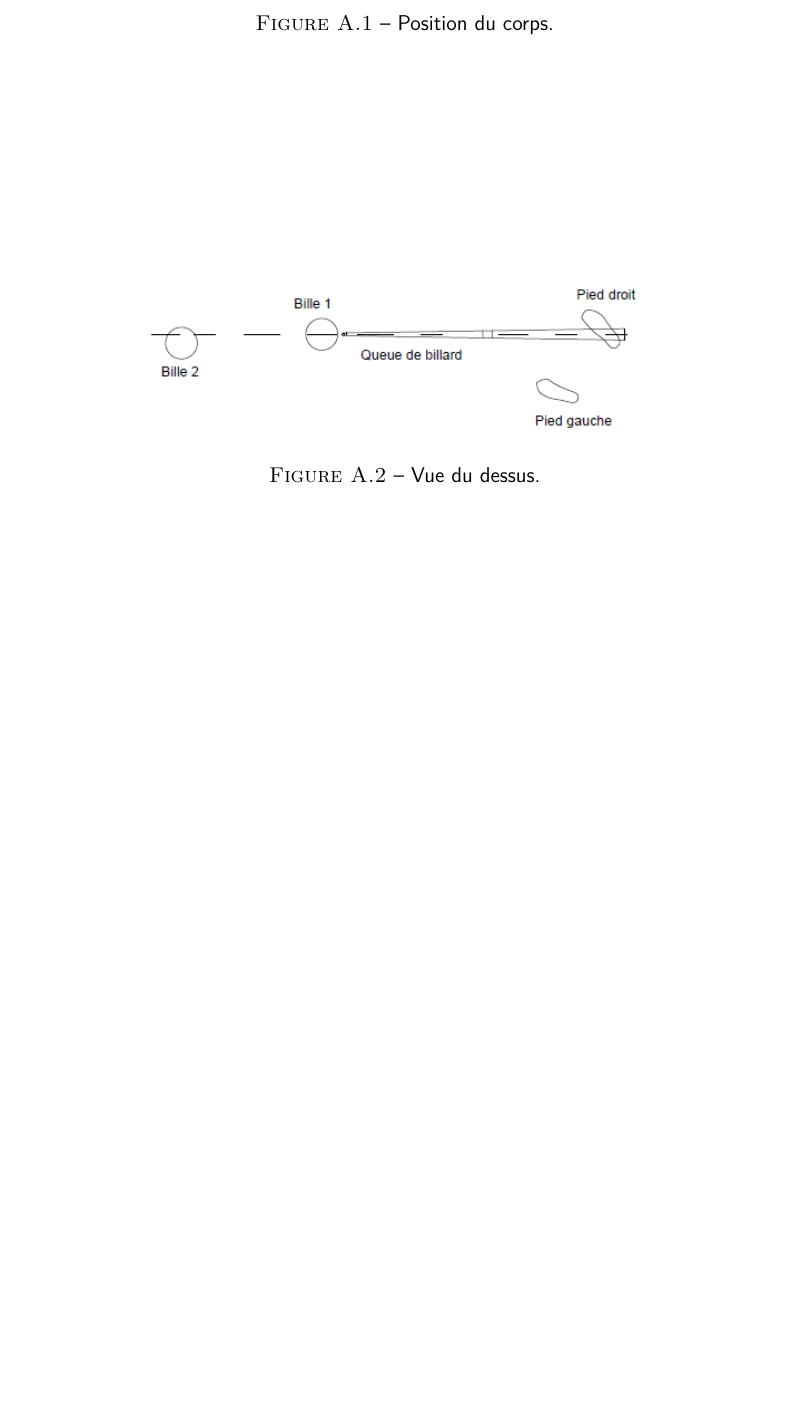
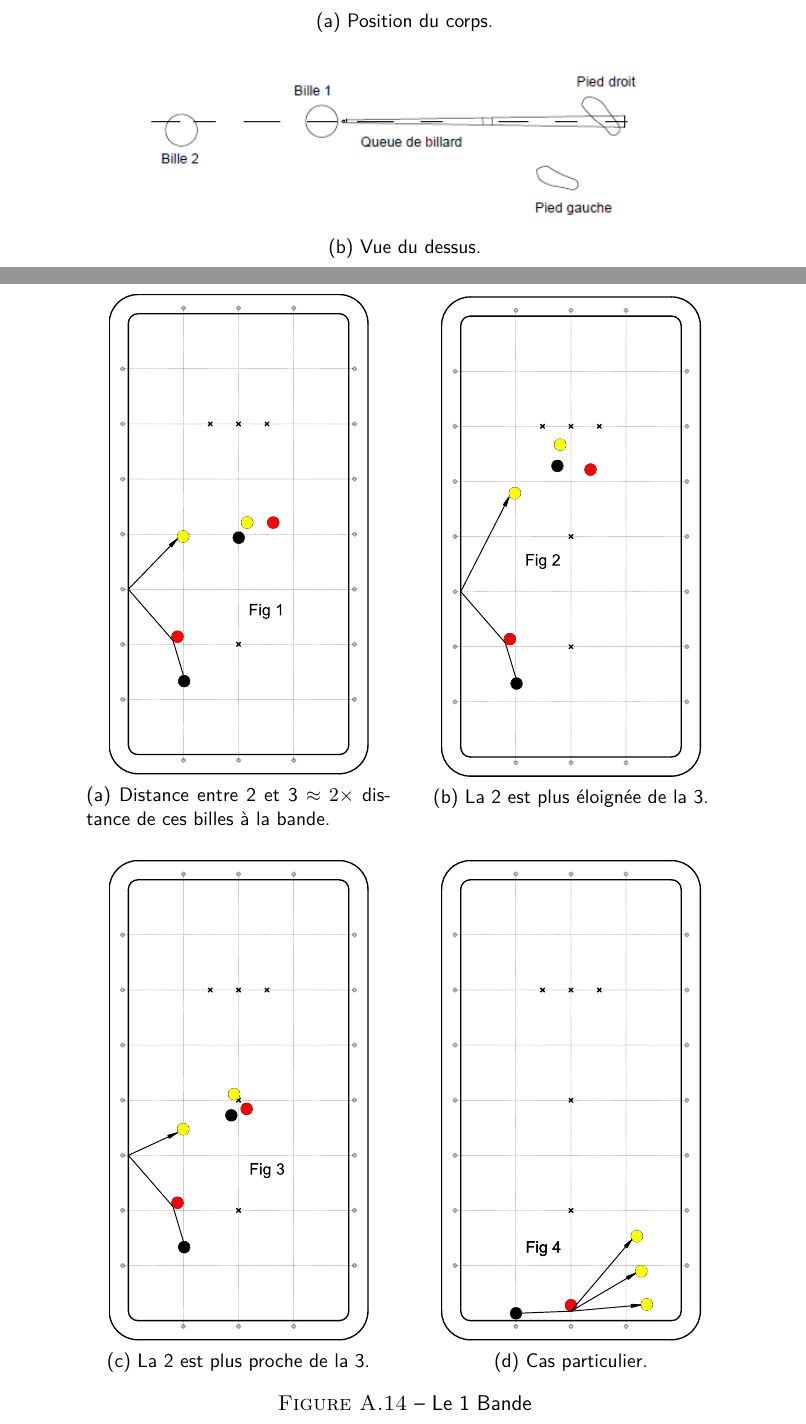
Before and after one commit to bcornelusse/CoursAndreTex, a LaTeX book (book.tex, which reads A/A01.tex, A/A10.tex): part of page 9 of 133 before the commit and two parts of pages 9 and 27 of 129 after it, the two joined at a grey line, cut so that both start at the same text, the shorter picture padded with empty space. Compiled offline with pdfLaTeX; the source files are stored in an older character set and shown here as Unicode.

Commit message:
Sous-figures

```diff
--- a/A/A01.tex
+++ b/A/A01.tex
@@ -25,13 +25,20 @@ joueur est située à la verticale de cette droite (\autoref{fig:a01-b}).
 
 \begin{figure}
 	\centering
+	\begin{subfigure}[b]{\textwidth}
+		\centering
 		\includegraphics[width=0.7\linewidth]{A/imagesA/A01-a}
 		\caption{Position du corps.}
 		\label{fig:a01-a}
-\end{figure}
-\begin{figure}
+	\end{subfigure} \\[\baselineskip]
+	\centering
+	\begin{subfigure}[b]{\textwidth}
 		\centering
 		\includegraphics[width=0.7\linewidth]{A/imagesA/A01-b}
 		\caption{Vue du dessus.}
 		\label{fig:a01-b}
+	\end{subfigure}
+	\label{fig:a01}
+	\caption{Position du corps}
 \end{figure}
+\clearpage
--- a/A/A10.tex
+++ b/A/A10.tex
@@ -51,7 +51,31 @@ Remarque :
 	soient dans un « chapeau », assurant ainsi la suite de la série...
 \end{itemize}
 
-\begin{figure}[htb]
+\begin{figure}
 	\centering
-	\includegraphics[width=0.85\linewidth]{A/imagesA/A10-01.pdf}
+	\begin{subfigure}[b]{0.4\textwidth}
+		\centering
+		\includegraphics[width=0.85\linewidth]{A/imagesA/A10-01.pdf}
+		\caption{Distance entre 2 et 3 $\approx 2 \times$
+			distance de ces billes à la bande.}
+		\label{fig:a10-1}
+	\end{subfigure}
+	\quad
+	\begin{subfigure}[b]{0.4\textwidth}
+		\centering
+		\includegraphics[width=0.85\linewidth]{A/imagesA/A10-02.pdf}
+		\caption{La 2 est plus éloignée de la 3.\\[\baselineskip] }
+		\label{fig:a10-2}
+	\end{subfigure} \\[\baselineskip]
+	\begin{subfigure}[b]{0.4\textwidth}
+		\centering		\includegraphics[width=0.85\linewidth]{A/imagesA/A10-03.pdf}
+		\caption{La 2 est plus proche de la 3.}
+		\label{fig:a10-3}
+	\end{subfigure}
+	\quad
+	\begin{subfigure}[b]{0.4\textwidth}
+		\centering		\includegraphics[width=0.85\linewidth]{A/imagesA/A10-04.pdf}
+		\caption{Cas particulier.}
+		\label{fig:a10-4}
+	\end{subfigure} \\
 	\caption{Le 1 Bande}
--- a/book.tex
+++ b/book.tex
@@ -12,6 +12,8 @@
 \usepackage[french]{babel}
 \usepackage{titlesec}
 \usepackage{hyperref}
+\usepackage{subcaption}
+
 
 %\usepackage{gentium}
 \usepackage{lmodern}
```
Also changed, not shown: book.pdf, A/A10.tex (21 more changed lines), 1 other file. Lines whose indentation alone changed are shown as unchanged.
